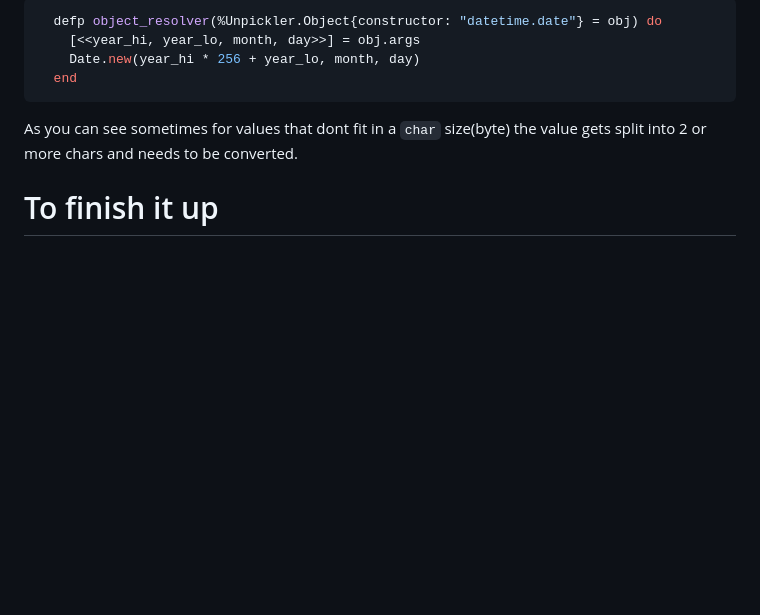
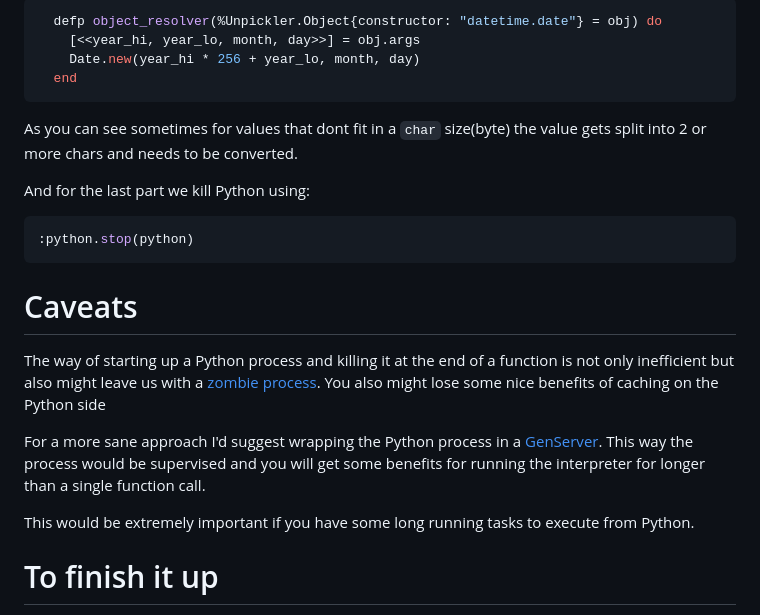
Before and after one commit to ravensiris/elixir_ports_blogpost, a Markdown page: Blogpost.md, the part around the change. Drawn GitHub-style; blank space fills up the shorter version.

Commit message:
📝 Add caveats

````diff
--- a/Blogpost.md
+++ b/Blogpost.md
@@ -192,6 +192,21 @@ Here's an example for `datetime.date` object:
 
 As you can see sometimes for values that dont fit in a `char` size(byte) the value gets split into 2 or more chars and needs to be converted.
 
+And for the last part we kill Python using:
+
+```elixir
+:python.stop(python)
+```
+
+# Caveats
+
+The way of starting up a Python process and killing it at the end of a function is not only inefficient but also might leave us with a [zombie process](https://en.wikipedia.org/wiki/Zombie_process). You also might lose some nice benefits of caching on the Python side
+
+For a more sane approach I'd suggest wrapping the Python process in a [GenServer](https://hexdocs.pm/elixir/GenServer.html).
+This way the process would be supervised and you will get some benefits for running the interpreter for longer than a single function call.
+
+This would be extremely important if you have some long running tasks to execute from Python.
+
 # To finish it up
 
 I generated a cool UI using [Vercel's V0](https://v0.dev/) generative UI AI tool.
````
